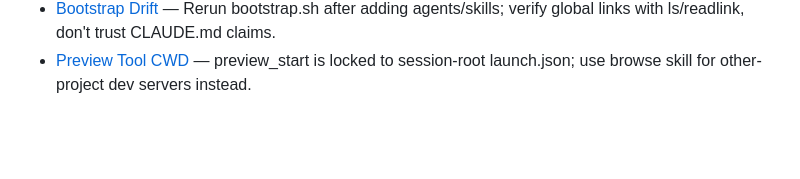
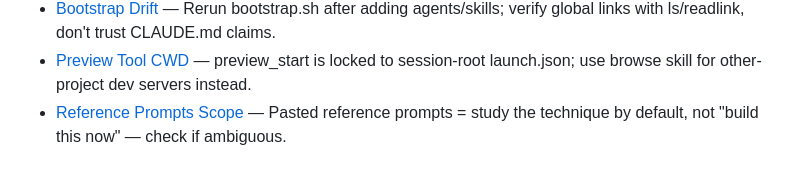
Before and after one commit to manojtyson-37/Agents-and-Skills, a Markdown page: home-dotclaude/memory/MEMORY.md, the part around the change. GitHub-like rendering; blank space fills up the shorter version.

```diff
--- a/home-dotclaude/memory/MEMORY.md
+++ b/home-dotclaude/memory/MEMORY.md
@@ -24,3 +24,4 @@
 - [Decision Logging Cadence](feedback_decision_logging_cadence.md) — Log decisions.jsonl as they happen in-session, not backfilled at Complete.
 - [Bootstrap Drift](feedback_bootstrap_drift.md) — Rerun bootstrap.sh after adding agents/skills; verify global links with ls/readlink, don't trust CLAUDE.md claims.
 - [Preview Tool CWD](feedback_preview_tool_cwd.md) — preview_start is locked to session-root launch.json; use browse skill for other-project dev servers instead.
+- [Reference Prompts Scope](feedback_reference_prompts_scope.md) — Pasted reference prompts = study the technique by default, not "build this now" — check if ambiguous.
```
Also changed, not shown: home-dotclaude/memory/feedback_reference_prompts_scope.md (added, +14 -0 lines).
